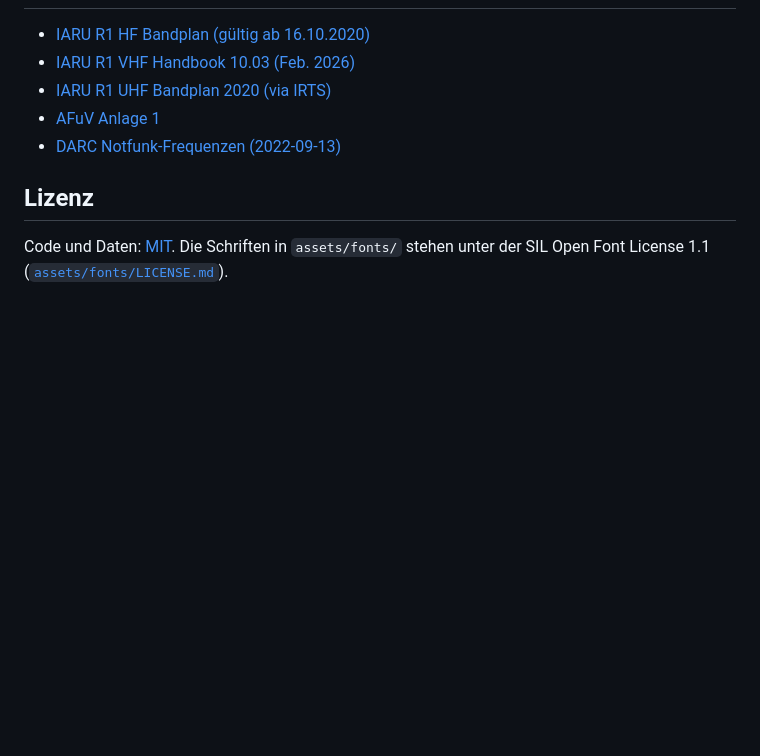
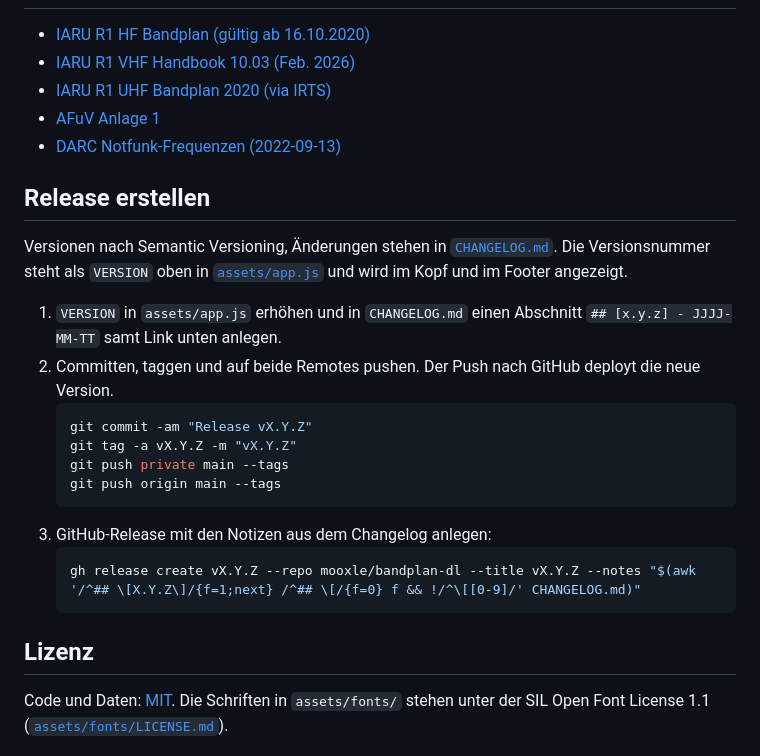
Before and after one commit to mooxle/bandplan-dl, a Markdown page: README.md, the part around one of its changes. Rendered like a GitHub page; blank space fills up the shorter version.

````diff
--- a/README.md
+++ b/README.md
@@ -102,6 +102,23 @@ Das Skript prüft, dass die Segmente jedes Band lückenlos abdecken, alle Marken
 - [AFuV Anlage 1](https://www.gesetze-im-internet.de/afuv_2005/anlage_1.html)
 - [DARC Notfunk-Frequenzen (2022-09-13)](https://www.mikrocontroller.net/attachment/570850/darc_notfunk_Notfunkfrequenzen_2022-09-13.pdf)
 
+## Release erstellen
+
+Versionen nach Semantic Versioning, Änderungen stehen in [`CHANGELOG.md`](CHANGELOG.md). Die Versionsnummer steht als `VERSION` oben in [`assets/app.js`](assets/app.js) und wird im Kopf und im Footer angezeigt.
+
+1. `VERSION` in `assets/app.js` erhöhen und in `CHANGELOG.md` einen Abschnitt `## [x.y.z] - JJJJ-MM-TT` samt Link unten anlegen.
+2. Committen, taggen und auf beide Remotes pushen. Der Push nach GitHub deployt die neue Version.
+   ```bash
+   git commit -am "Release vX.Y.Z"
+   git tag -a vX.Y.Z -m "vX.Y.Z"
+   git push private main --tags
+   git push origin main --tags
+   ```
+3. GitHub-Release mit den Notizen aus dem Changelog anlegen:
+   ```bash
+   gh release create vX.Y.Z --repo mooxle/bandplan-dl --title vX.Y.Z --notes "$(awk '/^## \[X.Y.Z\]/{f=1;next} /^## \[/{f=0} f && !/^\[[0-9]/' CHANGELOG.md)"
+   ```
+
 ## Lizenz
 
 Code und Daten: [MIT](LICENSE). Die Schriften in `assets/fonts/` stehen unter der SIL Open Font License 1.1 ([`assets/fonts/LICENSE.md`](assets/fonts/LICENSE.md)).
````
Also changed, not shown: other parts of README.md (+1 -1 lines), CHANGELOG.md (added, +23 -0 lines), docs/screenshot-band.png, docs/screenshot-mobile.png, docs/screenshot-spickzettel.png, 3 other files.
